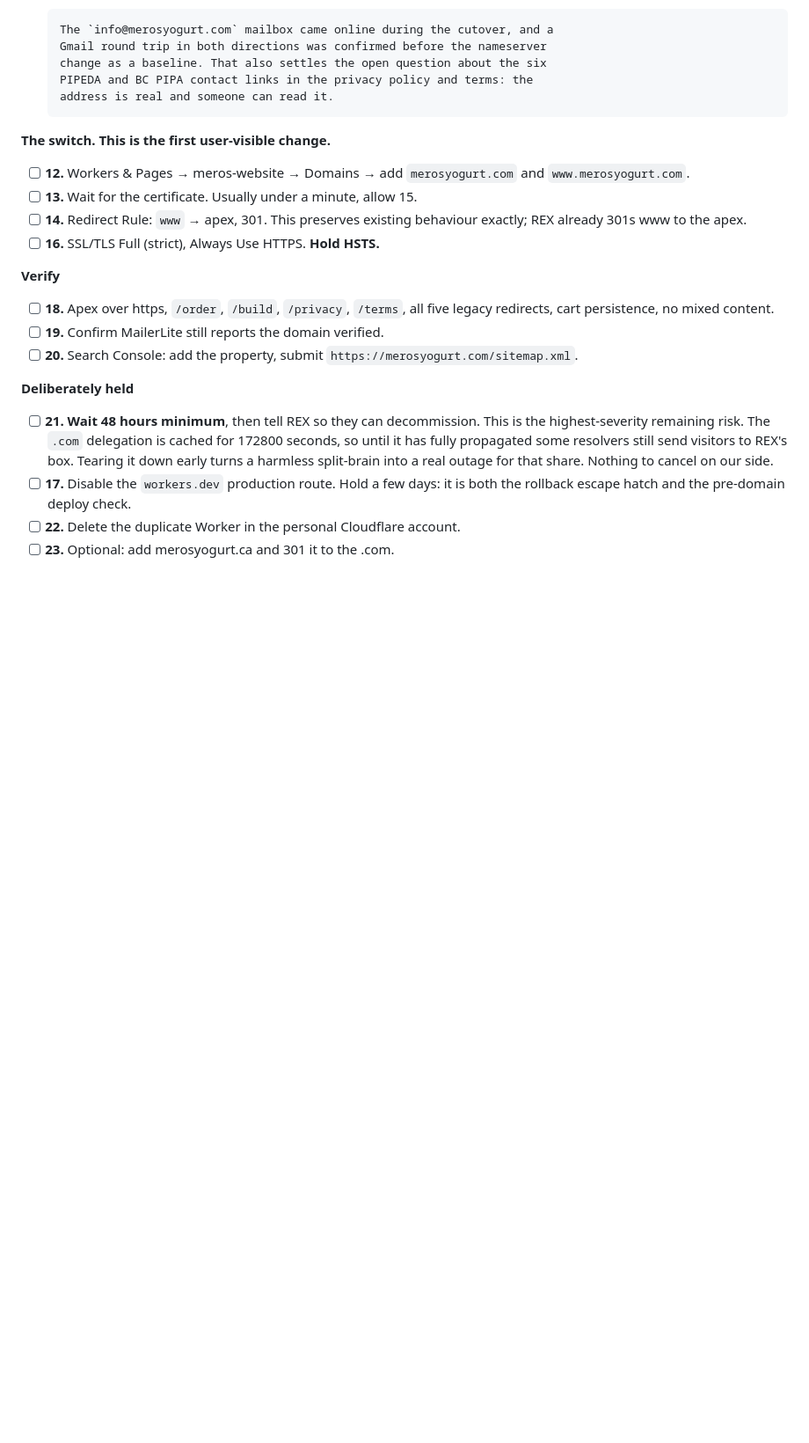
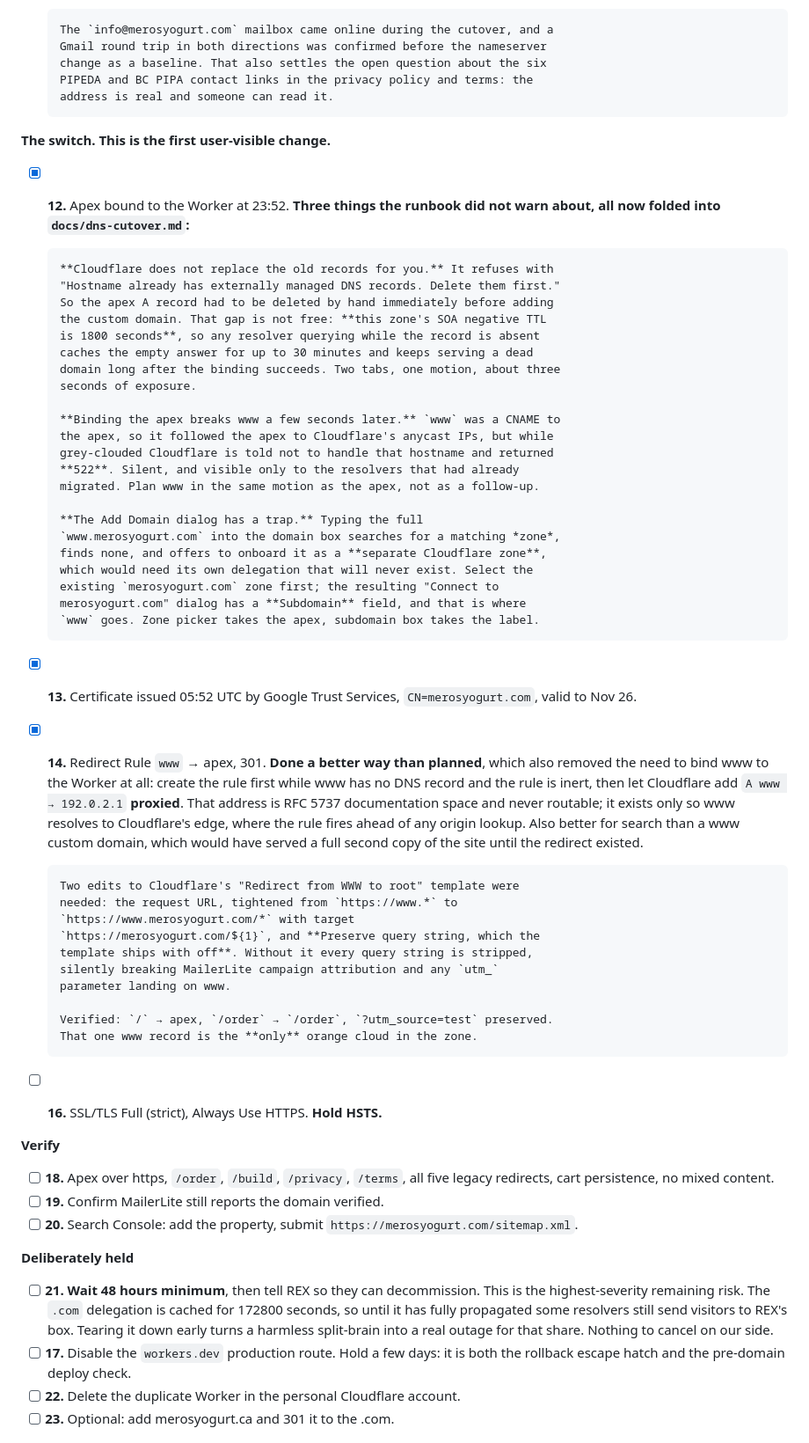
Before and after one commit to Meros-Health/Meros-Website, a Markdown page: docs/morning-checklist.md, the part around the change. Shown at 88% size. Drawn GitHub-style; blank space fills up the shorter version.

Commit message:
docs(cutover): record steps 12 through 14 and the three traps they hid
Binding the apex custom domain is not the clean swap the runbook implied.

Cloudflare refuses to bind a hostname that still has DNS records, so the apex A
record has to be deleted by hand first. This zone's SOA negative TTL is 1800
seconds, so a resolver querying during that gap caches the absence for up to 30
minutes and keeps serving a dead domain after the binding succeeds.

Binding the apex then breaks www seconds later. www was a CNAME to the apex, so
it followed the apex to Cloudflare's anycast IPs, but a grey-clouded record
tells Cloudflare not to handle that hostname: 522, silent, visible only to the
resolvers that had already migrated.

The Add Domain dialog offers to onboard www as a separate Cloudflare zone if
you type the full hostname into the domain box. That zone would need its own
delegation which will never exist. Select the apex zone first and use the
Subdomain field.

www ended up solved without a Worker binding at all: redirect rule first while
www has no record and the rule is inert, then a proxied A record to 192.0.2.1
so the hostname reaches Cloudflare's edge and the rule fires ahead of any
origin lookup. Better for search too, since a www custom domain would have
served a duplicate copy of the site until the redirect existed. The rule
template ships with Preserve query string off, which would have stripped
MailerLite and utm attribution on every www hit.

Co-Authored-By: Claude Opus 5 <noreply@anthropic.com>

```diff
--- a/docs/morning-checklist.md
+++ b/docs/morning-checklist.md
@@ -245,11 +245,52 @@ Rules needed for them. You still want one for `www`.
 
 **The switch. This is the first user-visible change.**
 
-- [ ] **12.** Workers & Pages → meros-website → Domains → add
-      `merosyogurt.com` and `www.merosyogurt.com`.
-- [ ] **13.** Wait for the certificate. Usually under a minute, allow 15.
-- [ ] **14.** Redirect Rule: `www` → apex, 301. This preserves existing
-      behaviour exactly; REX already 301s www to the apex.
+- [x] **12.** Apex bound to the Worker at 23:52. **Three things the runbook did
+      not warn about, all now folded into `docs/dns-cutover.md`:**
+
+      **Cloudflare does not replace the old records for you.** It refuses with
+      "Hostname already has externally managed DNS records. Delete them first."
+      So the apex A record had to be deleted by hand immediately before adding
+      the custom domain. That gap is not free: **this zone's SOA negative TTL
+      is 1800 seconds**, so any resolver querying while the record is absent
+      caches the empty answer for up to 30 minutes and keeps serving a dead
+      domain long after the binding succeeds. Two tabs, one motion, about three
+      seconds of exposure.
+
+      **Binding the apex breaks www a few seconds later.** `www` was a CNAME to
+      the apex, so it followed the apex to Cloudflare's anycast IPs, but while
+      grey-clouded Cloudflare is told not to handle that hostname and returned
+      **522**. Silent, and visible only to the resolvers that had already
+      migrated. Plan www in the same motion as the apex, not as a follow-up.
+
+      **The Add Domain dialog has a trap.** Typing the full
+      `www.merosyogurt.com` into the domain box searches for a matching *zone*,
+      finds none, and offers to onboard it as a **separate Cloudflare zone**,
+      which would need its own delegation that will never exist. Select the
+      existing `merosyogurt.com` zone first; the resulting "Connect to
+      merosyogurt.com" dialog has a **Subdomain** field, and that is where
+      `www` goes. Zone picker takes the apex, subdomain box takes the label.
+- [x] **13.** Certificate issued 05:52 UTC by Google Trust Services,
+      `CN=merosyogurt.com`, valid to Nov 26.
+- [x] **14.** Redirect Rule `www` → apex, 301. **Done a better way than
+      planned**, which also removed the need to bind www to the Worker at all:
+      create the rule first while www has no DNS record and the rule is inert,
+      then let Cloudflare add `A www → 192.0.2.1` **proxied**. That address is
+      RFC 5737 documentation space and never routable; it exists only so www
+      resolves to Cloudflare's edge, where the rule fires ahead of any origin
+      lookup. Also better for search than a www custom domain, which would have
+      served a full second copy of the site until the redirect existed.
+
+      Two edits to Cloudflare's "Redirect from WWW to root" template were
+      needed: the request URL, tightened from `https://www.*` to
+      `https://www.merosyogurt.com/*` with target
+      `https://merosyogurt.com/${1}`, and **Preserve query string, which the
+      template ships with off**. Without it every query string is stripped,
+      silently breaking MailerLite campaign attribution and any `utm_`
+      parameter landing on www.
+
+      Verified: `/` → apex, `/order` → `/order`, `?utm_source=test` preserved.
+      That one www record is the **only** orange cloud in the zone.
 - [ ] **16.** SSL/TLS Full (strict), Always Use HTTPS. **Hold HSTS.**
 
 **Verify**
```
